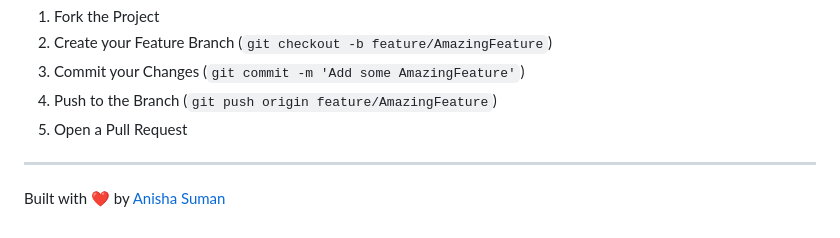
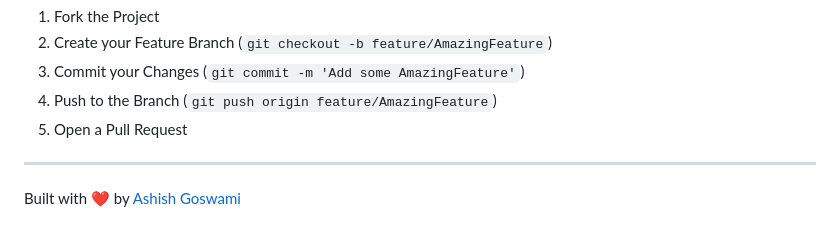
Before and after one commit to ashishgoswami07/ai-smart-job-assistant, a Markdown page: README.md, the part around the change. Drawn GitHub-style.

Commit message:
Update contributor name in README

```diff
--- a/README.md
+++ b/README.md
@@ -99,4 +99,4 @@ Contributions are welcome! Please feel free to submit a Pull Request.
 5. Open a Pull Request
 
 ---
-Built with ❤️ by [Anisha Suman](https://github.com/anishasuman)
+Built with ❤️ by [Ashish Goswami](https://github.com/ashishgoswami07)
```
